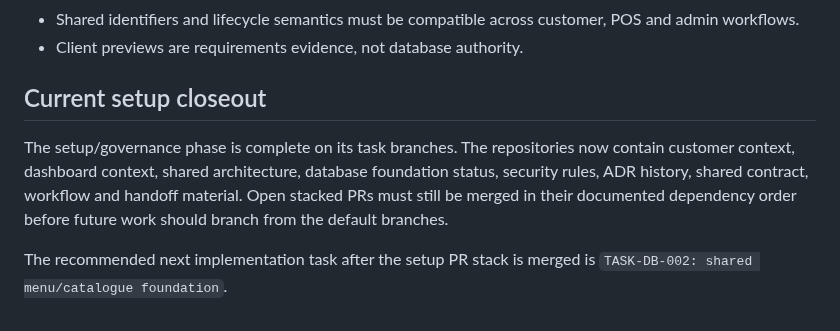
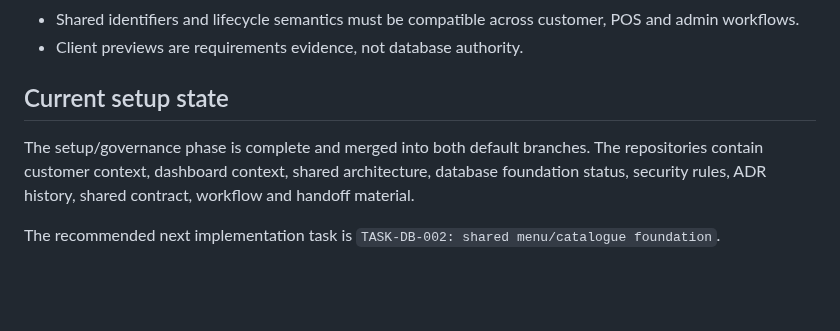
Before and after one commit to Hermann-33/Aida_System, a Markdown page: docs/context/SESSION_BOOTSTRAP.md, the part around the change. GitHub-like rendering; blank space fills up the shorter version.

Commit message:
TASK-WF-004: finalize permanent session bootstrap

```diff
--- a/docs/context/SESSION_BOOTSTRAP.md
+++ b/docs/context/SESSION_BOOTSTRAP.md
@@ -88,8 +88,8 @@ At task completion:
 - Shared identifiers and lifecycle semantics must be compatible across customer, POS and admin workflows.
 - Client previews are requirements evidence, not database authority.
 
-## Current setup closeout
+## Current setup state
 
-The setup/governance phase is complete on its task branches. The repositories now contain customer context, dashboard context, shared architecture, database foundation status, security rules, ADR history, shared contract, workflow and handoff material. Open stacked PRs must still be merged in their documented dependency order before future work should branch from the default branches.
+The setup/governance phase is complete and merged into both default branches. The repositories contain customer context, dashboard context, shared architecture, database foundation status, security rules, ADR history, shared contract, workflow and handoff material.
 
-The recommended next implementation task after the setup PR stack is merged is `TASK-DB-002: shared menu/catalogue foundation`.
+The recommended next implementation task is `TASK-DB-002: shared menu/catalogue foundation`.
```
